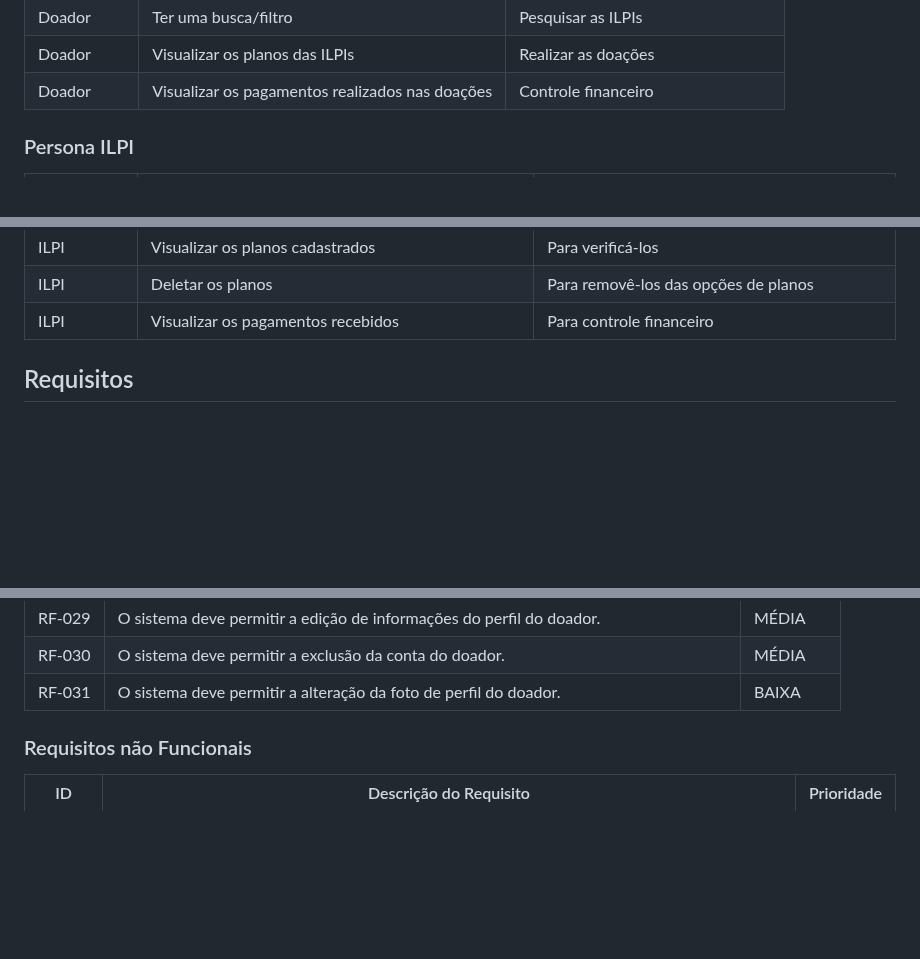
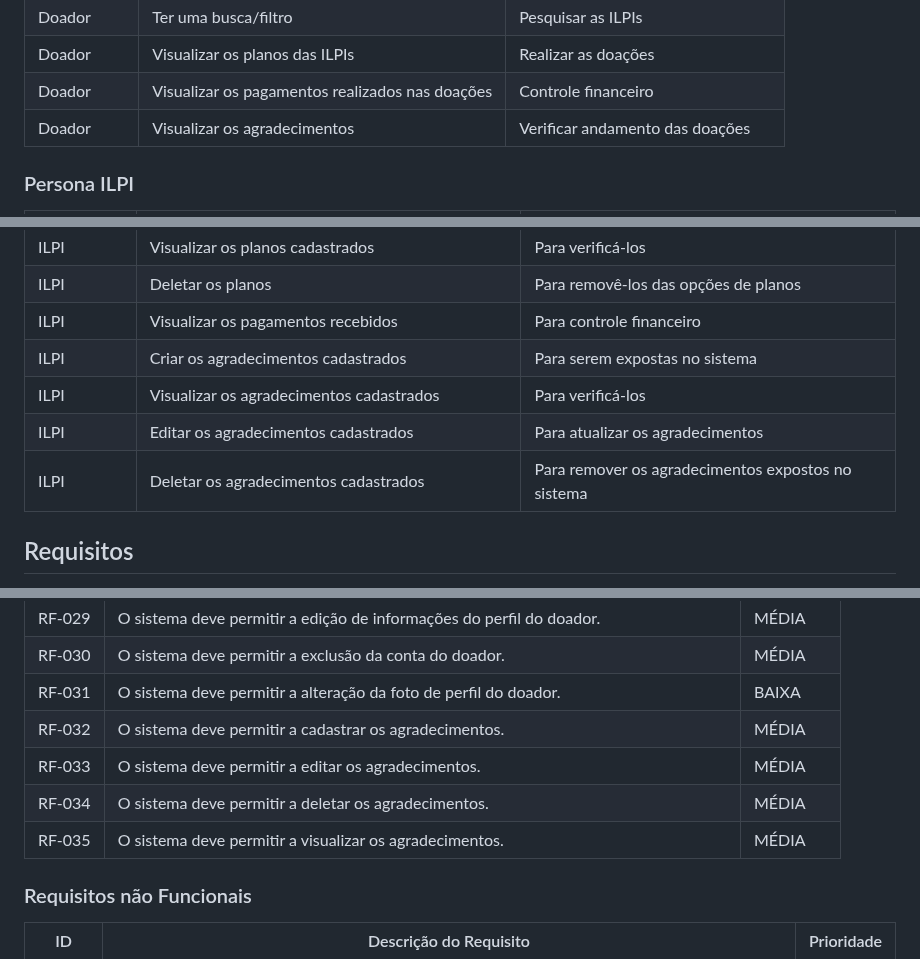
Before and after one commit to julia-maria-9799/pmv-si-2025-1-pe1-t4-aconchegodavovo, a Markdown page: docs/especification.md, 3 parts joined by grey strips. Rendered like a GitHub page; blank space fills up the shorter version.

```diff
--- a/docs/especification.md
+++ b/docs/especification.md
@@ -128,7 +128,7 @@ Com base na análise das personas forma identificadas as seguintes histórias de
 | Doador           | Ter uma busca/filtro                     | Pesquisar as ILPIs                             |
 | Doador           | Visualizar os planos das ILPIs           | Realizar as doações                            |
 | Doador           | Visualizar os pagamentos realizados nas doações | Controle financeiro                     |
-
+| Doador           | Visualizar os agradecimentos | Verificar andamento das doações                   |
 
 ### Persona ILPI
 
@@ -151,6 +151,10 @@ Com base na análise das personas forma identificadas as seguintes histórias de
 | ILPI             | Visualizar os planos cadastrados          | Para verificá-los                               |
 | ILPI             | Deletar os planos                         | Para removê-los das opções de planos            |
 | ILPI             | Visualizar os pagamentos recebidos        | Para controle financeiro                        |
+| ILPI             | Criar os agradecimentos cadastrados         | Para serem expostas no sistema                   |
+| ILPI             | Visualizar os agradecimentos cadastrados  | Para verificá-los                        |
+| ILPI             | Editar os agradecimentos cadastrados      | Para atualizar os agradecimentos |
+| ILPI             | Deletar os agradecimentos cadastrados        | Para remover os agradecimentos expostos no sistema                       |
 
 
 
@@ -193,7 +197,10 @@ As tabelas que se seguem apresentam os requisitos funcionais e não funcionais q
 | RF-029   | O sistema deve permitir a edição de informações do perfil do doador. | MÉDIA     |
 | RF-030   | O sistema deve permitir a exclusão da conta do doador.               | MÉDIA      |
 | RF-031   | O sistema deve permitir a alteração da foto de perfil do doador.     | BAIXA     |
-
+| RF-032   | O sistema deve permitir a cadastrar os agradecimentos.               | MÉDIA      |
+| RF-033   | O sistema deve permitir a editar os agradecimentos.               | MÉDIA      |
+| RF-034   | O sistema deve permitir a deletar os agradecimentos.               | MÉDIA      |
+| RF-035   | O sistema deve permitir a visualizar os agradecimentos.               | MÉDIA      |
 
 ### Requisitos não Funcionais
 
```
